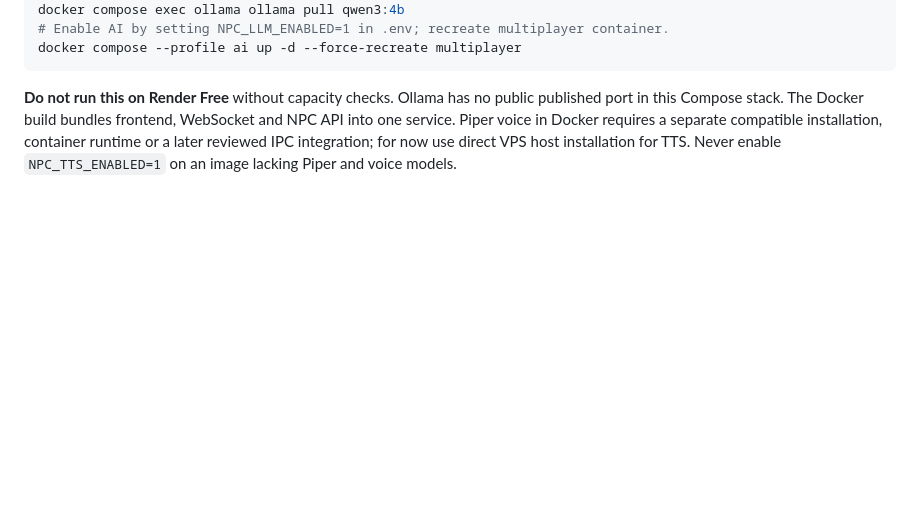
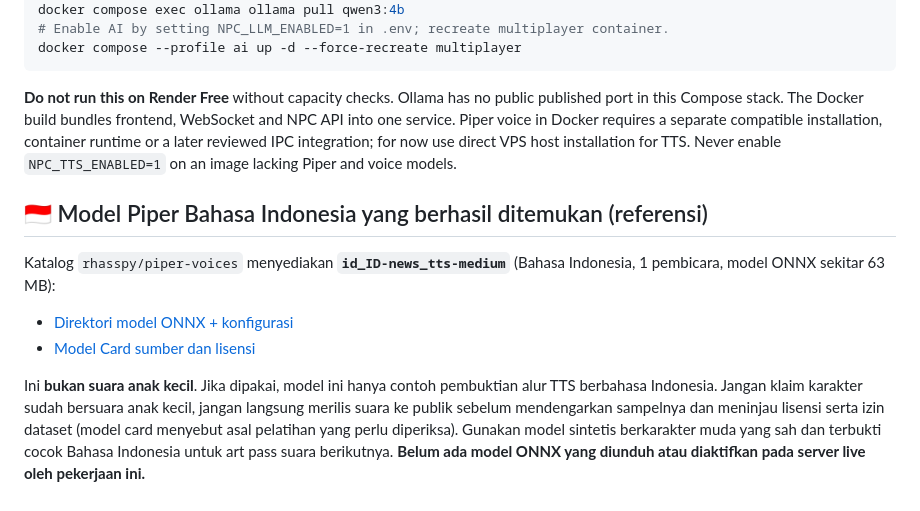
Before and after one commit to adith92/blockverse, a Markdown page: docs/NPC_LOCAL_AI_TTS.md, the part around the change. GitHub-like rendering; blank space fills up the shorter version.

Commit message:
docs(tts): cite verified Piper Indonesian model and explicitly distinguish adult news voice from childlike voice

````diff
--- a/docs/NPC_LOCAL_AI_TTS.md
+++ b/docs/NPC_LOCAL_AI_TTS.md
@@ -98,3 +98,10 @@ docker compose exec ollama ollama pull qwen3:4b
 docker compose --profile ai up -d --force-recreate multiplayer
 ```
 **Do not run this on Render Free** without capacity checks. Ollama has no public published port in this Compose stack. The Docker build bundles frontend, WebSocket and NPC API into one service. Piper voice in Docker requires a separate compatible installation, container runtime or a later reviewed IPC integration; for now use direct VPS host installation for TTS. Never enable `NPC_TTS_ENABLED=1` on an image lacking Piper and voice models.
+
+## 🇮🇩 Model Piper Bahasa Indonesia yang berhasil ditemukan (referensi)
+Katalog `rhasspy/piper-voices` menyediakan **`id_ID-news_tts-medium`** (Bahasa Indonesia, 1 pembicara, model ONNX sekitar 63 MB):
+- [Direktori model ONNX + konfigurasi](https://huggingface.co/rhasspy/piper-voices/tree/main/id/id_ID/news_tts/medium)
+- [Model Card sumber dan lisensi](https://huggingface.co/rhasspy/piper-voices/blob/main/id/id_ID/news_tts/medium/MODEL_CARD)
+
+Ini **bukan suara anak kecil**. Jika dipakai, model ini hanya contoh pembuktian alur TTS berbahasa Indonesia. Jangan klaim karakter sudah bersuara anak kecil, jangan langsung merilis suara ke publik sebelum mendengarkan sampelnya dan meninjau lisensi serta izin dataset (model card menyebut asal pelatihan yang perlu diperiksa). Gunakan model sintetis berkarakter muda yang sah dan terbukti cocok Bahasa Indonesia untuk art pass suara berikutnya. **Belum ada model ONNX yang diunduh atau diaktifkan pada server live oleh pekerjaan ini.**
````
